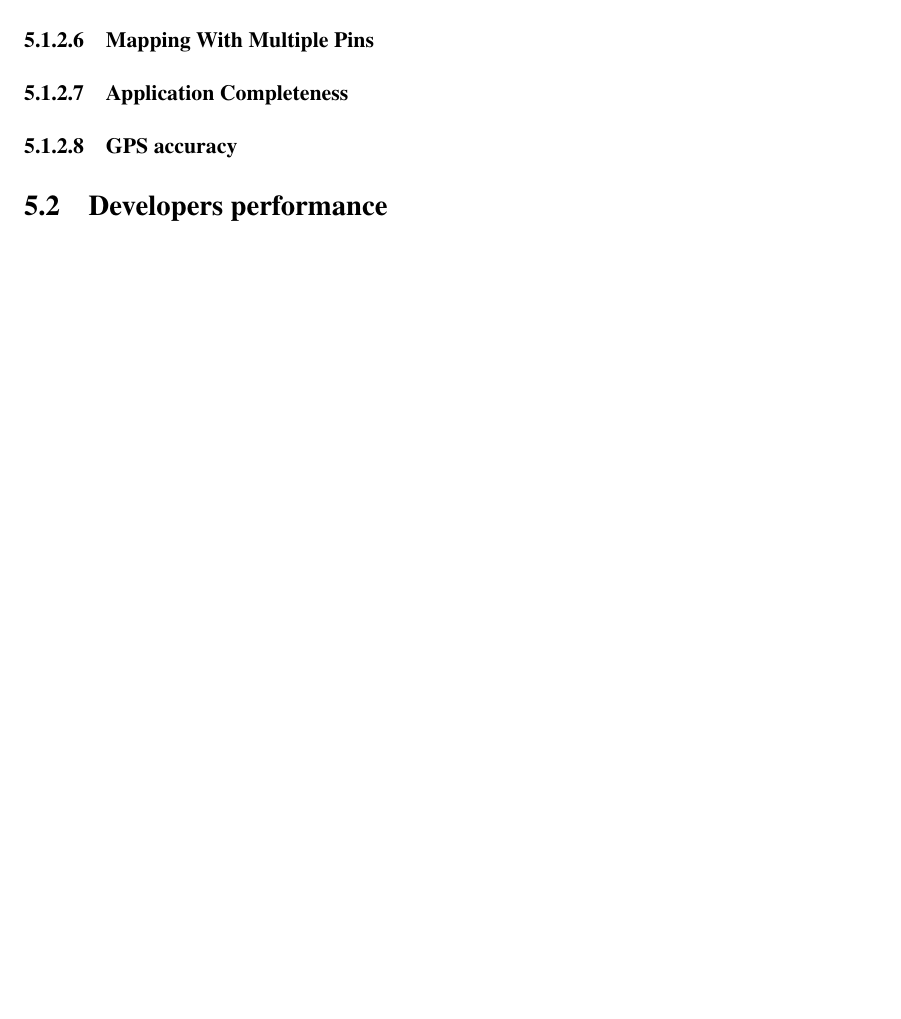
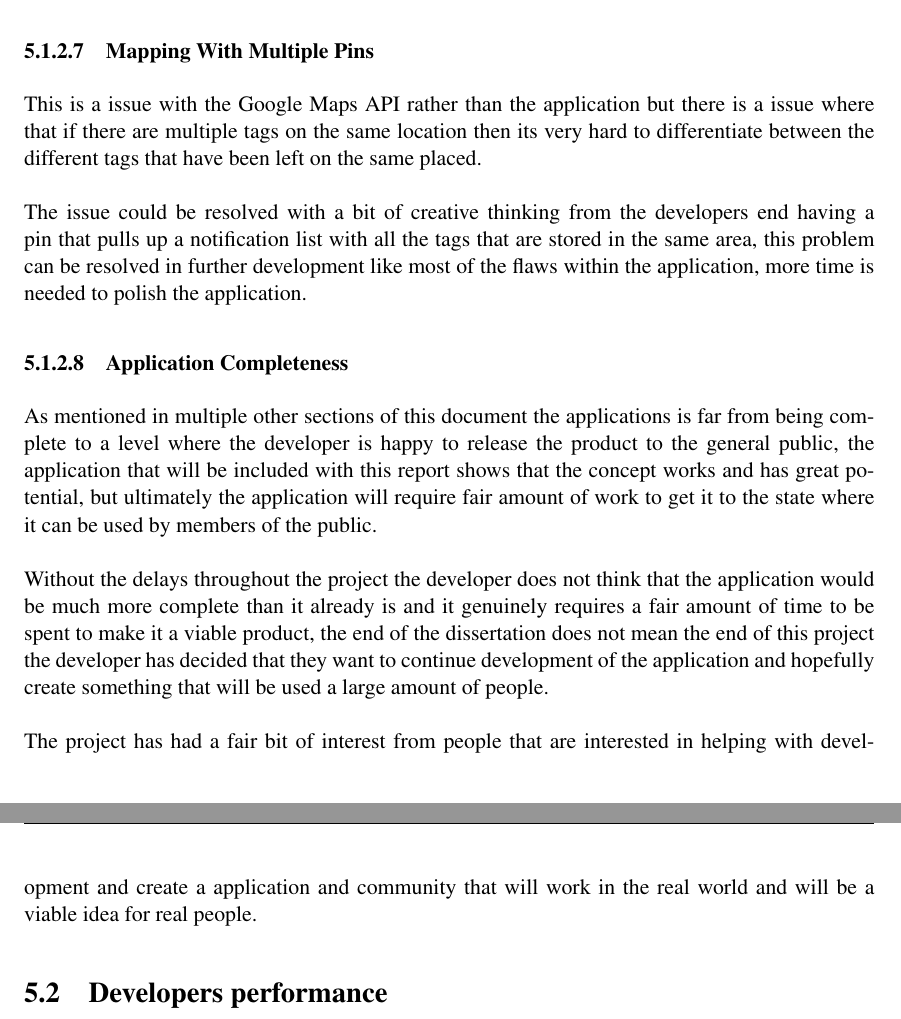
Before and after one commit to XeTK/CS39440-Dissertation-Misc, a LaTeX thesis (final report/dissertation.tex, which reads final report/Chapter5/chapter5.tex): part of page 76 of 102 before the commit and two parts of pages 76 and 77 of 103 after it, the two joined at a grey line, cut so that both start at the same text, the shorter picture padded with empty space. Compiled offline with pdfLaTeX.

Commit message:
finished negative application

```diff
--- a/final report/Chapter5/chapter5.tex
+++ b/final report/Chapter5/chapter5.tex
@@ -107,9 +117,17 @@ By using negative voting it encourages a negative environment and could show neg
 
 \subsubsection{Mapping With Multiple Pins}
 
+This is a issue with the Google Maps API rather than the application but there is a issue where that if there are multiple tags on the same location then its very hard to differentiate between the different tags that have been left on the same placed.\\
+\\
+The issue could be resolved with a bit of creative thinking from the developers end having a pin that pulls up a notification list with all the tags that are stored in the same area, this problem can be resolved in further development like most of the flaws within the application, more time is needed to polish the application.
+
 \subsubsection{Application Completeness}
 
-\subsubsection{GPS accuracy}
+As mentioned in multiple other sections of this document the applications is far from being complete to a level where the developer is happy to release the product to the general public, the application that will be included with this report shows that the concept works and has great potential, but ultimately the application will require fair amount of work to get it to the state where it can be used by members of the public.\\
+\\
+Without the delays throughout the project the developer does not think that the application would be much more complete than it already is and it genuinely requires a fair amount of time to be spent to make it a viable product, the end of the dissertation does not mean the end of this project the developer has decided that they want to continue development of the application and hopefully create something that will be used a large amount of people.\\
+\\
+The project has had a fair bit of interest from people that are interested in helping with development and create a application and community that will work in the real world and will be a viable idea for real people.
 
 
 \section{Developers performance}
```
Also changed, not shown: final report/Chapter1/chapter1.tex (+2 -0 lines), final report/Chapter5/chapter5.tex (10 more changed lines), 1 other file.
